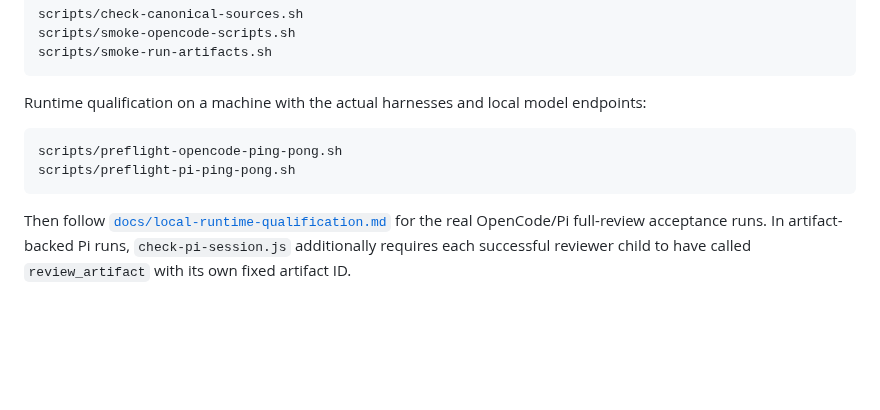
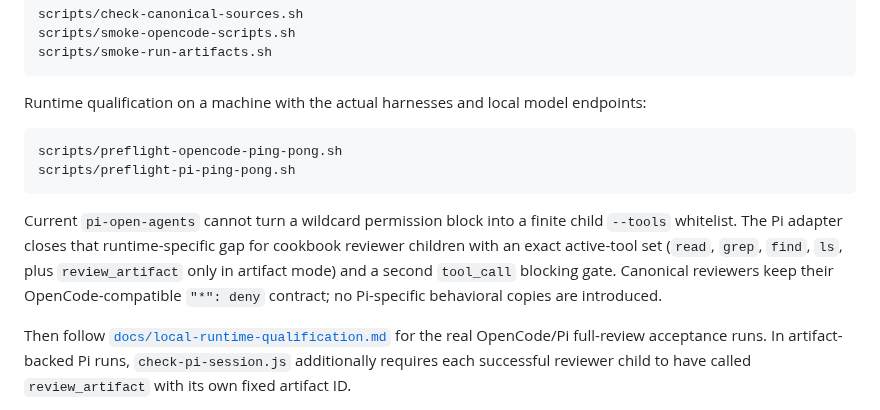
Before and after one commit to Hugloss/agentsCookbook, a Markdown page: README.md, the part around the change. GitHub-like rendering; blank space fills up the shorter version.

Commit message:
document Pi reviewer child authority shim

````diff
--- a/README.md
+++ b/README.md
@@ -134,6 +134,8 @@ scripts/preflight-opencode-ping-pong.sh
 scripts/preflight-pi-ping-pong.sh
 ```
 
+Current `pi-open-agents` cannot turn a wildcard permission block into a finite child `--tools` whitelist. The Pi adapter closes that runtime-specific gap for cookbook reviewer children with an exact active-tool set (`read`, `grep`, `find`, `ls`, plus `review_artifact` only in artifact mode) and a second `tool_call` blocking gate. Canonical reviewers keep their OpenCode-compatible `"*": deny` contract; no Pi-specific behavioral copies are introduced.
+
 Then follow [`docs/local-runtime-qualification.md`](docs/local-runtime-qualification.md) for the real OpenCode/Pi full-review acceptance runs. In artifact-backed Pi runs, `check-pi-session.js` additionally requires each successful reviewer child to have called `review_artifact` with its own fixed artifact ID.
 
 OpenCode details live in [`adapters/opencode/`](adapters/opencode/); Pi details live in [`adapters/pi/`](adapters/pi/).
````
